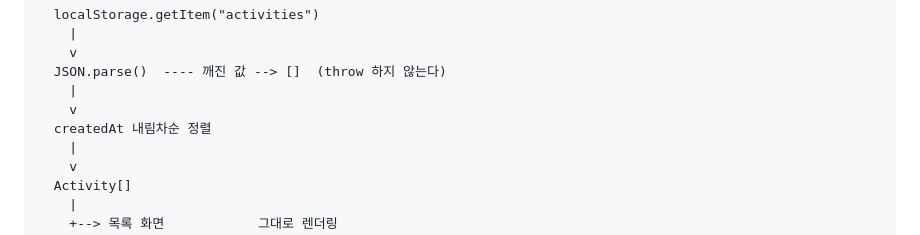
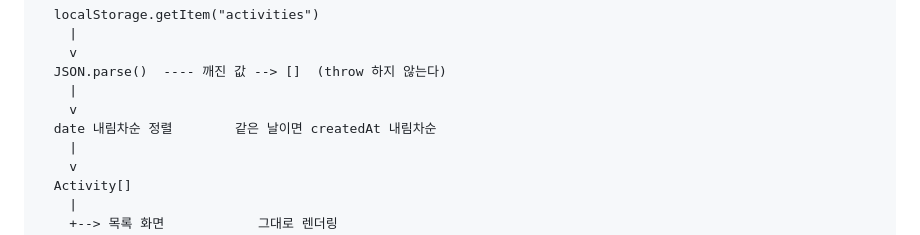
Before and after one commit to bongjunpyo/hackathon1schoolLover, a Markdown page: README.md, the part around the change. Drawn GitHub-style.

Commit message:
docs(README): 병합 후 남은 정렬 기술 중복 정리
PR #5와 #6이 각각 다른 절의 정렬 설명을 고쳐서 자동 병합이 양쪽을 다 남겼다.
6.3 읽기 경로 다이어그램에 createdAt 내림차순이 그대로 있어 7장과 모순됐다.

6.3을 실제 구현에 맞춰 date 내림차순으로 통일했다.
README 217행, 386행, CLAUDE.md 계약까지 세 곳이 이제 같은 말을 한다.

Co-Authored-By: Claude Opus 5 <noreply@anthropic.com>

```diff
--- a/README.md
+++ b/README.md
@@ -214,7 +214,7 @@ start index.html         # Windows
   JSON.parse()  ---- 깨진 값 --> []  (throw 하지 않는다)
     |
     v
-  createdAt 내림차순 정렬
+  date 내림차순 정렬        같은 날이면 createdAt 내림차순
     |
     v
   Activity[]
```
